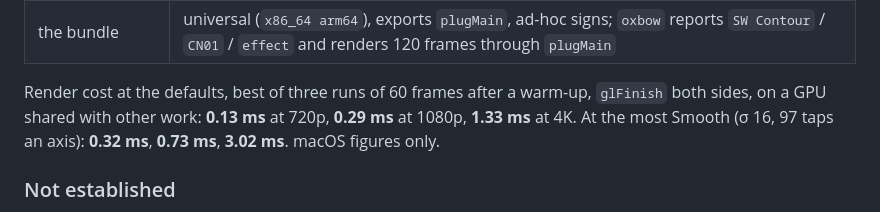
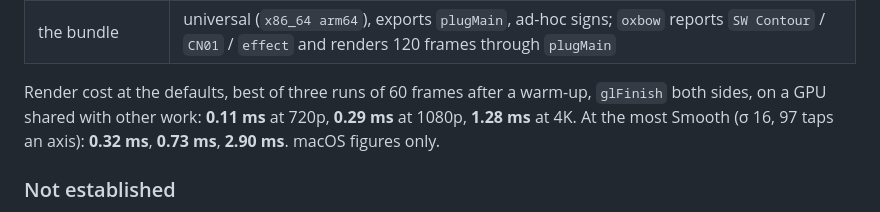
Before and after one commit to stoatworks-labs/contour, a Markdown page: README.md, the part around the change. Rendered like a GitHub page.

Commit message:
Contour: bench figures from the final verify run
Co-Authored-By: Claude Opus 5.5 <noreply@anthropic.com>

```diff
--- a/README.md
+++ b/README.md
@@ -102,9 +102,9 @@ universal Release build, running every rendered check at **two rasters**, 320×1
 | the bundle | universal (`x86_64 arm64`), exports `plugMain`, ad-hoc signs; `oxbow` reports `SW Contour` / `CN01` / `effect` and renders 120 frames through `plugMain` |
 
 Render cost at the defaults, best of three runs of 60 frames after a warm-up,
-`glFinish` both sides, on a GPU shared with other work: **0.13 ms** at 720p,
-**0.29 ms** at 1080p, **1.33 ms** at 4K. At the most Smooth (σ 16, 97 taps an axis):
-**0.32 ms**, **0.73 ms**, **3.02 ms**. macOS figures only.
+`glFinish` both sides, on a GPU shared with other work: **0.11 ms** at 720p,
+**0.29 ms** at 1080p, **1.28 ms** at 4K. At the most Smooth (σ 16, 97 taps an axis):
+**0.32 ms**, **0.73 ms**, **2.90 ms**. macOS figures only.
 
 ### Not established
 
```
Also changed, not shown: AGENTS.md (+3 -3 lines).
